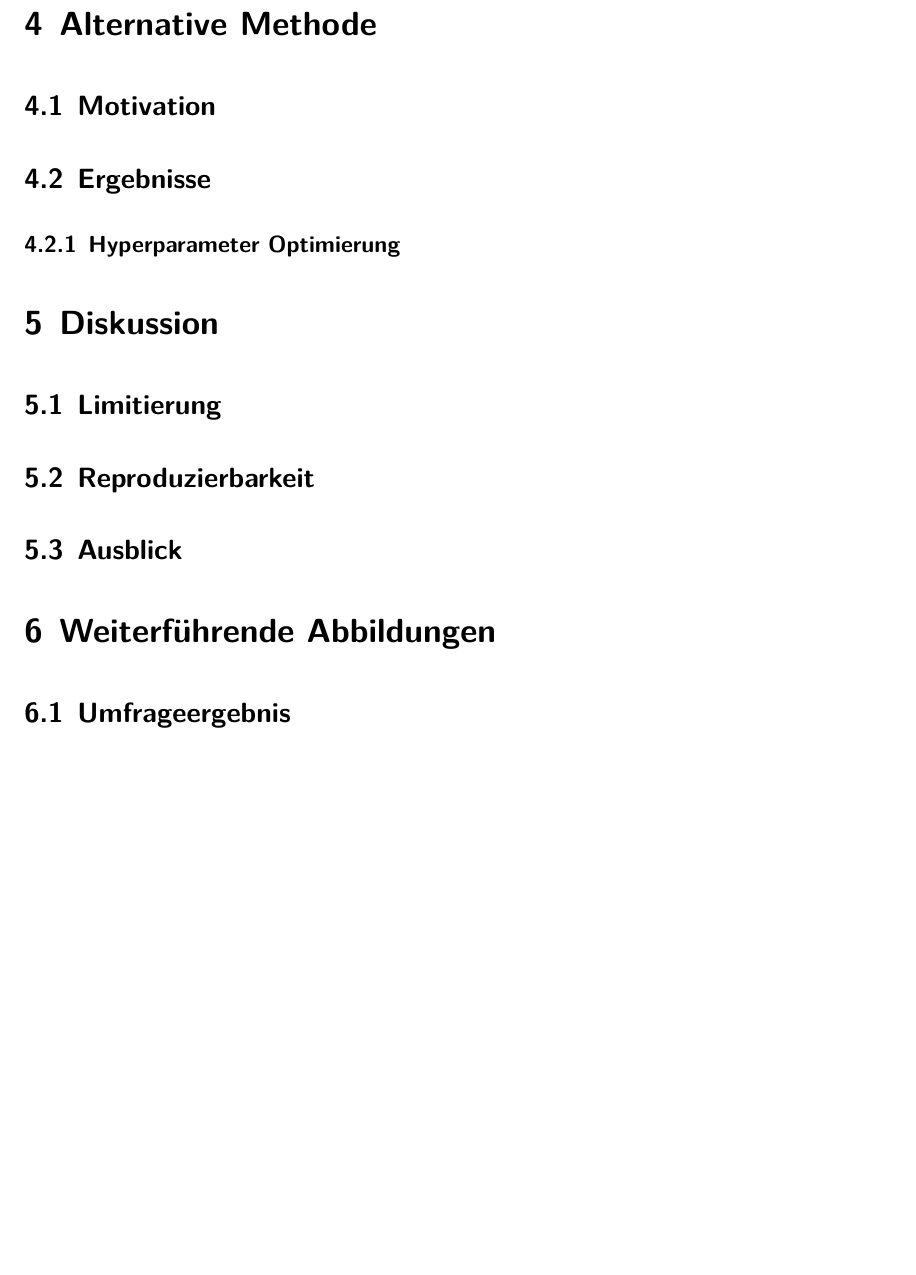
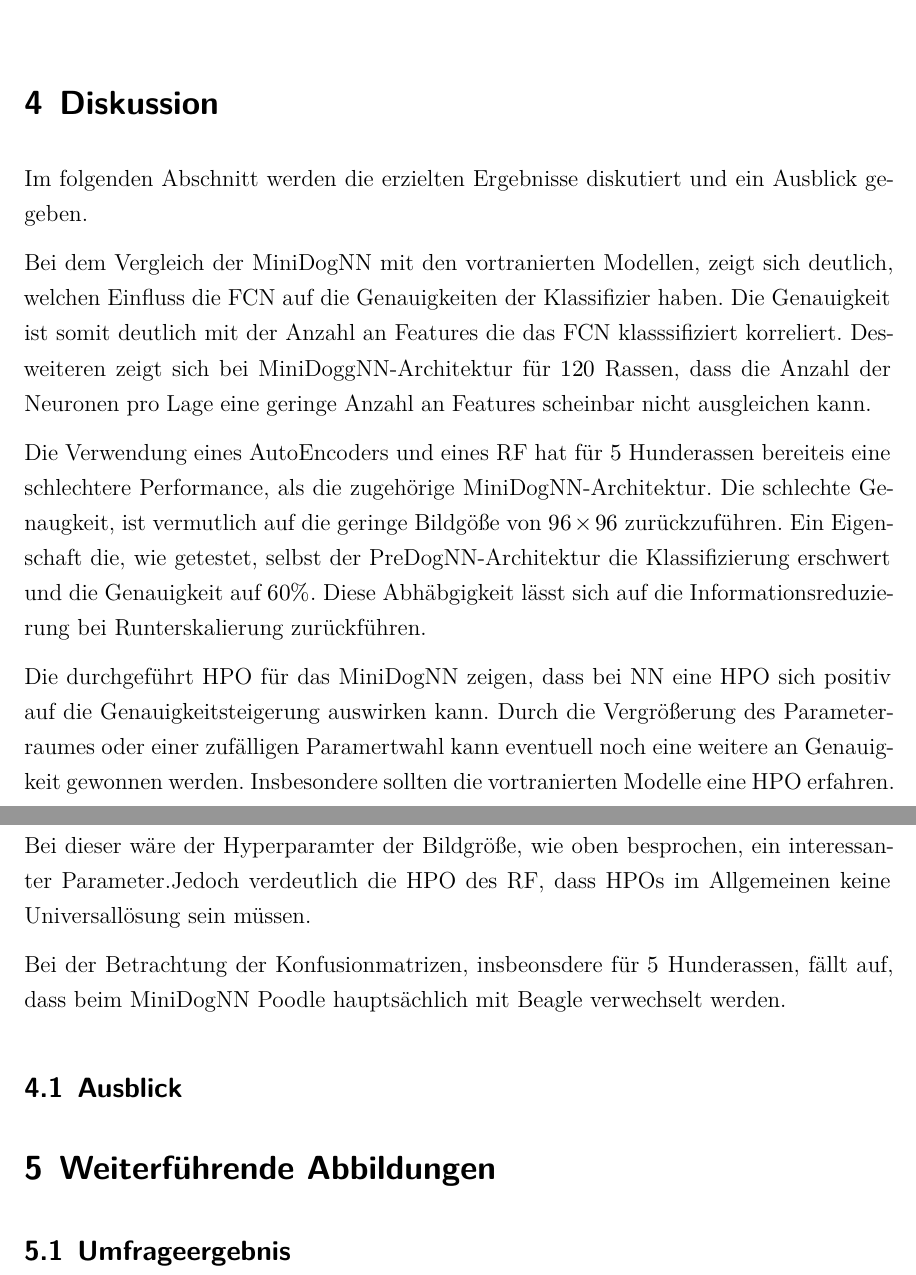
Before and after one commit to beckstev/MachineLearningSeminar, a LaTeX document (reports/beckstev/main.tex, which reads reports/beckstev/content/alternative_method.tex, reports/beckstev/content/discussion.tex): part of page 16 of 17 before the commit and two parts of pages 15 and 16 of 17 after it, the two joined at a grey line, cut at the place of the change, the shorter picture padded with empty space. Compiled offline with XeLaTeX; a LaTeX package or settings file that is missing is left out; an older LaTeX class or package is replaced by its successor.

Commit message:
Worked on report

```diff
--- a/reports/beckstev/content/alternative_method.tex
+++ /dev/null
@@ -1,7 +0,0 @@
-\section{Alternative Methode}
-
-\subsection{Motivation}
-
-\subsection{Ergebnisse}
-
-\subsubsection{Hyperparameter Optimierung}
--- a/reports/beckstev/content/discussion.tex
+++ b/reports/beckstev/content/discussion.tex
@@ -1,5 +1,34 @@
 \section{Diskussion}
+Im folgenden Abschnitt werden die erzielten Ergebnisse diskutiert und
+ein Ausblick gegeben.
 
-\subsection{Limitierung}
-\subsection{Reproduzierbarkeit}
+Bei dem Vergleich der \textsc{MiniDogNN} mit den vortranierten Modellen,
+zeigt sich deutlich, welchen Einfluss die FCN auf die Genauigkeiten der
+Klassifizier haben. Die Genauigkeit ist somit deutlich mit der Anzahl an Features
+die das FCN klasssifiziert korreliert. Desweiteren zeigt sich bei \textsc{MiniDoggNN}-Architektur
+für $120$ Rassen, dass die Anzahl der Neuronen pro Lage eine geringe Anzahl an
+Features scheinbar nicht ausgleichen kann.
+
+Die Verwendung eines AutoEncoders und eines RF hat für $5$ Hunderassen bereiteis
+eine schlechtere Performance, als die zugehörige \textsc{MiniDogNN}-Architektur.
+Die schlechte Genaugkeit, ist vermutlich auf die geringe Bildgöße von $96\times96$
+zurückzuführen. Ein Eigenschaft die, wie getestet, selbst der \textsc{PreDogNN}-Architektur
+die Klassifizierung erschwert und die Genauigkeit auf $60\%$. Diese Abhäbgigkeit
+lässt sich auf die Informationsreduzierung bei Runterskalierung zurückführen.
+
+Die durchgeführt HPO für das \textsc{MiniDogNN} zeigen, dass bei NN eine HPO
+sich positiv auf die Genauigkeitsteigerung auswirken kann. Durch die Vergrößerung
+des Parameterraumes oder einer zufälligen Paramertwahl kann eventuell noch eine
+weitere an Genauigkeit gewonnen werden. Insbesondere sollten die vortranierten
+Modelle eine HPO erfahren. Bei dieser wäre der Hyperparamter der Bildgröße,
+wie oben besprochen, ein interessanter Parameter.Jedoch verdeutlich
+die HPO des RF, dass HPOs im Allgemeinen keine Universallösung sein müssen.
+
+Bei der Betrachtung der Konfusionmatrizen, insbeonsdere für $5$ Hunderassen,
+fällt auf, dass beim \textsc{MiniDogNN} Poodle hauptsächlich mit Beagle verwechselt
+werden.
+
+
+
+
 \subsection{Ausblick}
```
Also changed, not shown: reports/beckstev/content/results.tex (+1 -1 lines), reports/beckstev/main.tex (+0 -1 lines).
